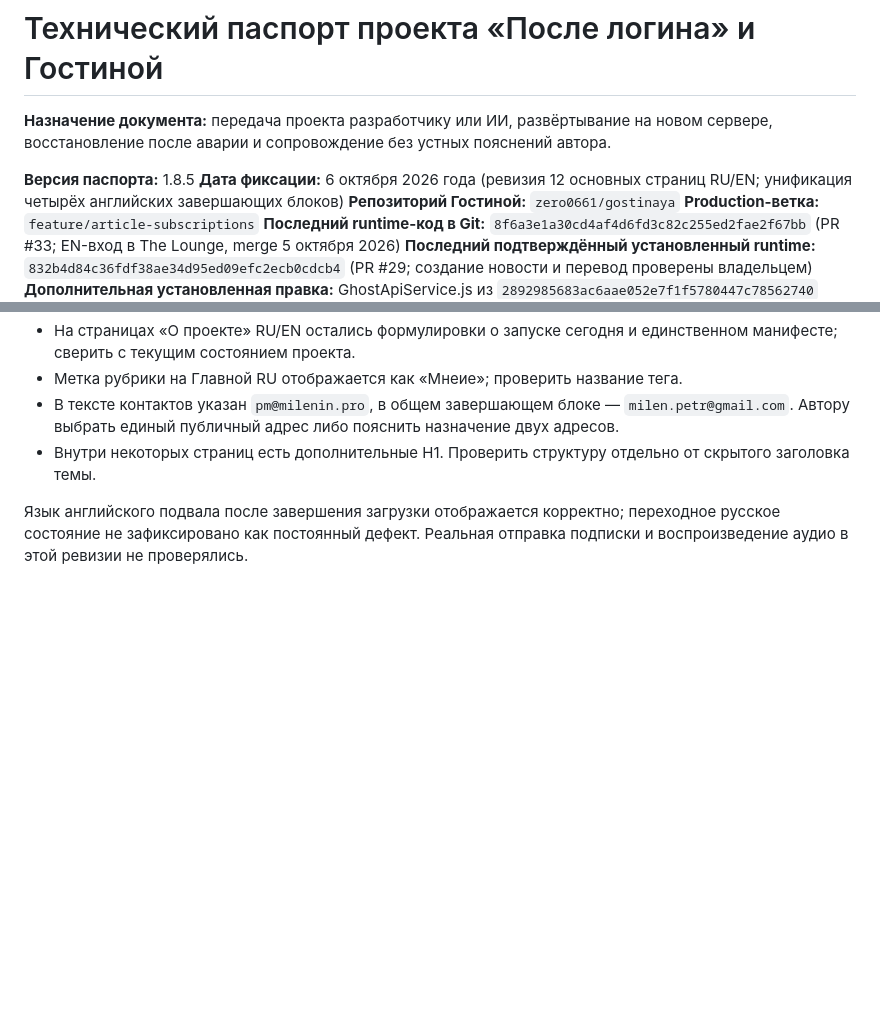
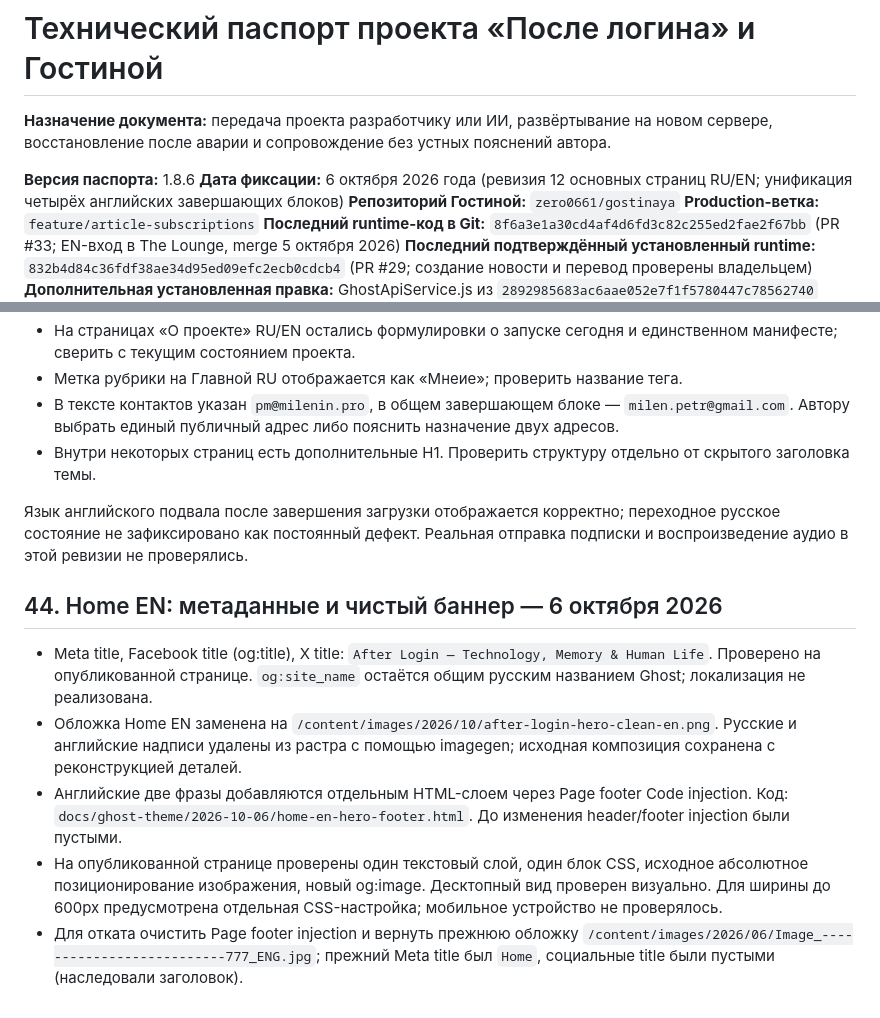
Before and after one commit to zero0661/gostinaya, a Markdown page: docs/TECHNICAL-PASSPORT.md, 2 parts joined by grey strips. GitHub-like rendering; blank space fills up the shorter version.

Commit message:
docs: record Home EN metadata and clean banner replacement

```diff
--- a/docs/TECHNICAL-PASSPORT.md
+++ b/docs/TECHNICAL-PASSPORT.md
@@ -2,7 +2,7 @@
 
 **Назначение документа:** передача проекта разработчику или ИИ, развёртывание на новом сервере, восстановление после аварии и сопровождение без устных пояснений автора.
 
-**Версия паспорта:** 1.8.5
+**Версия паспорта:** 1.8.6
 **Дата фиксации:** 6 октября 2026 года (ревизия 12 основных страниц RU/EN; унификация четырёх английских завершающих блоков)
 **Репозиторий Гостиной:** `zero0661/gostinaya`
 **Production-ветка:** `feature/article-subscriptions`
@@ -1560,3 +1560,12 @@ systemctl start ghost-release-watch.service
 - Внутри некоторых страниц есть дополнительные H1. Проверить структуру отдельно от скрытого заголовка темы.
 
 Язык английского подвала после завершения загрузки отображается корректно; переходное русское состояние не зафиксировано как постоянный дефект. Реальная отправка подписки и воспроизведение аудио в этой ревизии не проверялись.
+
+
+## 44. Home EN: метаданные и чистый баннер — 6 октября 2026
+
+- Meta title, Facebook title (og:title), X title: `After Login — Technology, Memory & Human Life`. Проверено на опубликованной странице. `og:site_name` остаётся общим русским названием Ghost; локализация не реализована.
+- Обложка Home EN заменена на `/content/images/2026/10/after-login-hero-clean-en.png`. Русские и английские надписи удалены из растра с помощью imagegen; исходная композиция сохранена с реконструкцией деталей.
+- Английские две фразы добавляются отдельным HTML-слоем через Page footer Code injection. Код: `docs/ghost-theme/2026-10-06/home-en-hero-footer.html`. До изменения header/footer injection были пустыми.
+- На опубликованной странице проверены один текстовый слой, один блок CSS, исходное абсолютное позиционирование изображения, новый og:image. Десктопный вид проверен визуально. Для ширины до 600px предусмотрена отдельная CSS-настройка; мобильное устройство не проверялось.
+- Для отката очистить Page footer injection и вернуть прежнюю обложку `/content/images/2026/06/Image_--------------------------777_ENG.jpg`; прежний Meta title был `Home`, социальные title были пустыми (наследовали заголовок).
```
